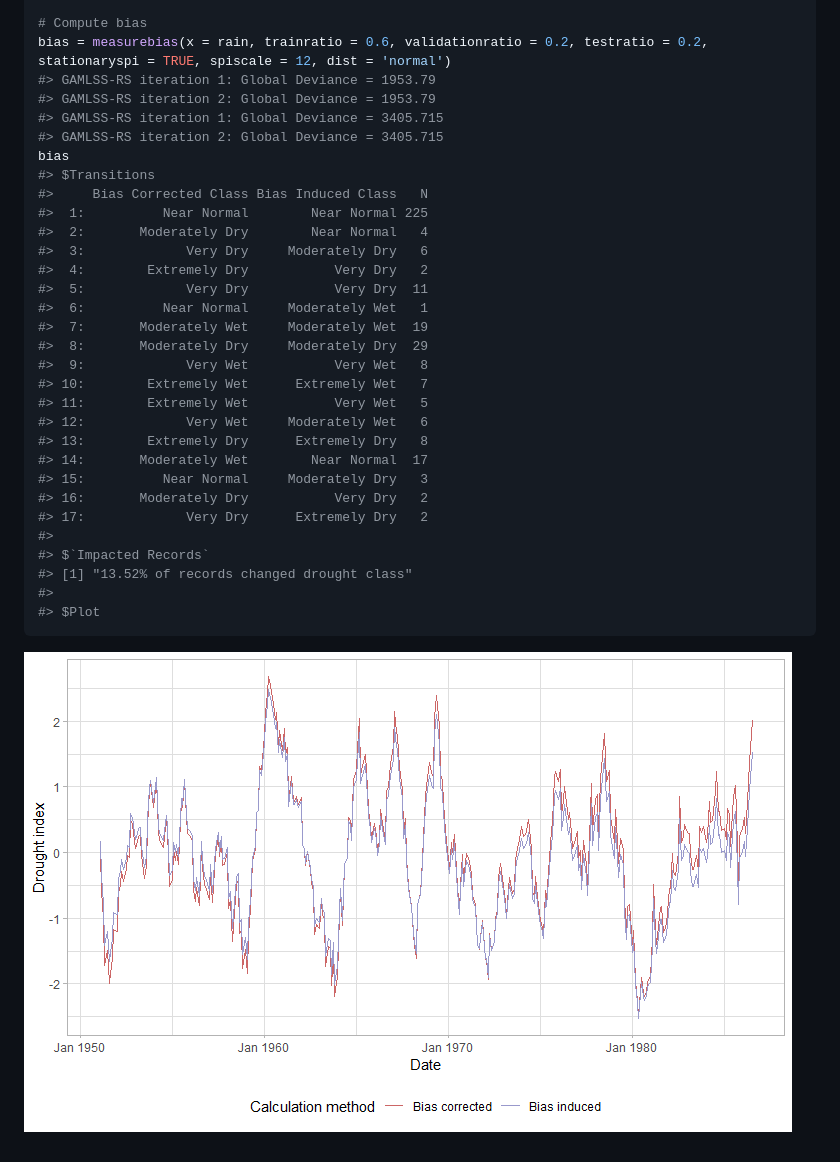
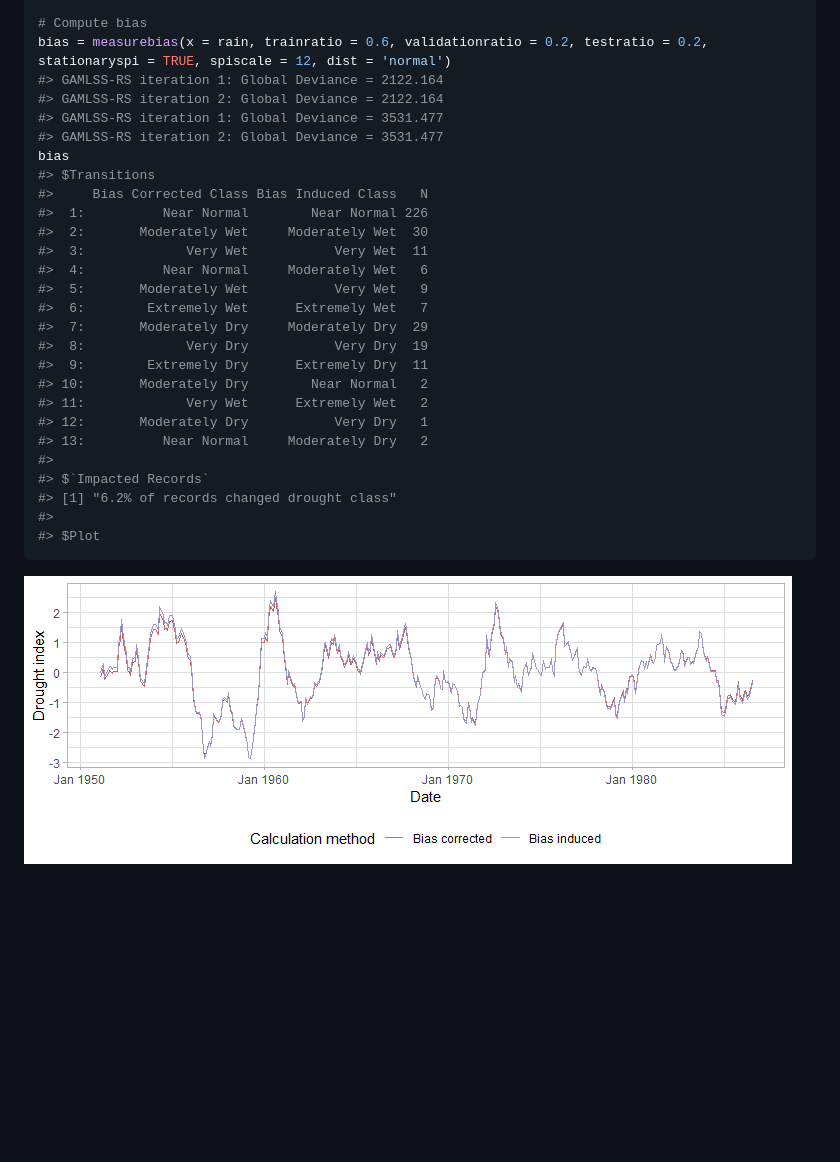
Before and after one commit to mammask/droughtR, a Markdown page: README.md, the part around the change printed below. Rendered like a GitHub page; pictures changed too: README_figs/README-unnamed-chunk-5-1.png; blank space fills up the shorter version.

````diff
--- a/README.md
+++ b/README.md
@@ -93,33 +93,29 @@ rain = dummyrainfall(startYear = 1950, endYear = 2010)
 
 # Compute bias
 bias = measurebias(x = rain, trainratio = 0.6, validationratio = 0.2, testratio = 0.2, stationaryspi = TRUE, spiscale = 12, dist = 'normal')
-#> GAMLSS-RS iteration 1: Global Deviance = 1953.79
-#> GAMLSS-RS iteration 2: Global Deviance = 1953.79
-#> GAMLSS-RS iteration 1: Global Deviance = 3405.715
-#> GAMLSS-RS iteration 2: Global Deviance = 3405.715
+#> GAMLSS-RS iteration 1: Global Deviance = 2122.164
+#> GAMLSS-RS iteration 2: Global Deviance = 2122.164
+#> GAMLSS-RS iteration 1: Global Deviance = 3531.477
+#> GAMLSS-RS iteration 2: Global Deviance = 3531.477
 bias
 #> $Transitions
 #>     Bias Corrected Class Bias Induced Class   N
-#>  1:          Near Normal        Near Normal 225
-#>  2:       Moderately Dry        Near Normal   4
-#>  3:             Very Dry     Moderately Dry   6
-#>  4:        Extremely Dry           Very Dry   2
-#>  5:             Very Dry           Very Dry  11
-#>  6:          Near Normal     Moderately Wet   1
-#>  7:       Moderately Wet     Moderately Wet  19
-#>  8:       Moderately Dry     Moderately Dry  29
-#>  9:             Very Wet           Very Wet   8
-#> 10:        Extremely Wet      Extremely Wet   7
-#> 11:        Extremely Wet           Very Wet   5
-#> 12:             Very Wet     Moderately Wet   6
-#> 13:        Extremely Dry      Extremely Dry   8
-#> 14:       Moderately Wet        Near Normal  17
-#> 15:          Near Normal     Moderately Dry   3
-#> 16:       Moderately Dry           Very Dry   2
-#> 17:             Very Dry      Extremely Dry   2
+#>  1:          Near Normal        Near Normal 226
+#>  2:       Moderately Wet     Moderately Wet  30
+#>  3:             Very Wet           Very Wet  11
+#>  4:          Near Normal     Moderately Wet   6
+#>  5:       Moderately Wet           Very Wet   9
+#>  6:        Extremely Wet      Extremely Wet   7
+#>  7:       Moderately Dry     Moderately Dry  29
+#>  8:             Very Dry           Very Dry  19
+#>  9:        Extremely Dry      Extremely Dry  11
+#> 10:       Moderately Dry        Near Normal   2
+#> 11:             Very Wet      Extremely Wet   2
+#> 12:       Moderately Dry           Very Dry   1
+#> 13:          Near Normal     Moderately Dry   2
 #>
 #> $`Impacted Records`
-#> [1] "13.52% of records changed drought class"
+#> [1] "6.2% of records changed drought class"
 #>
 #> $Plot
 ```
````
Also changed, not shown: other parts of README.md (+14 -14 lines), README_figs/README-unnamed-chunk-3-1.png, 1 other file.
